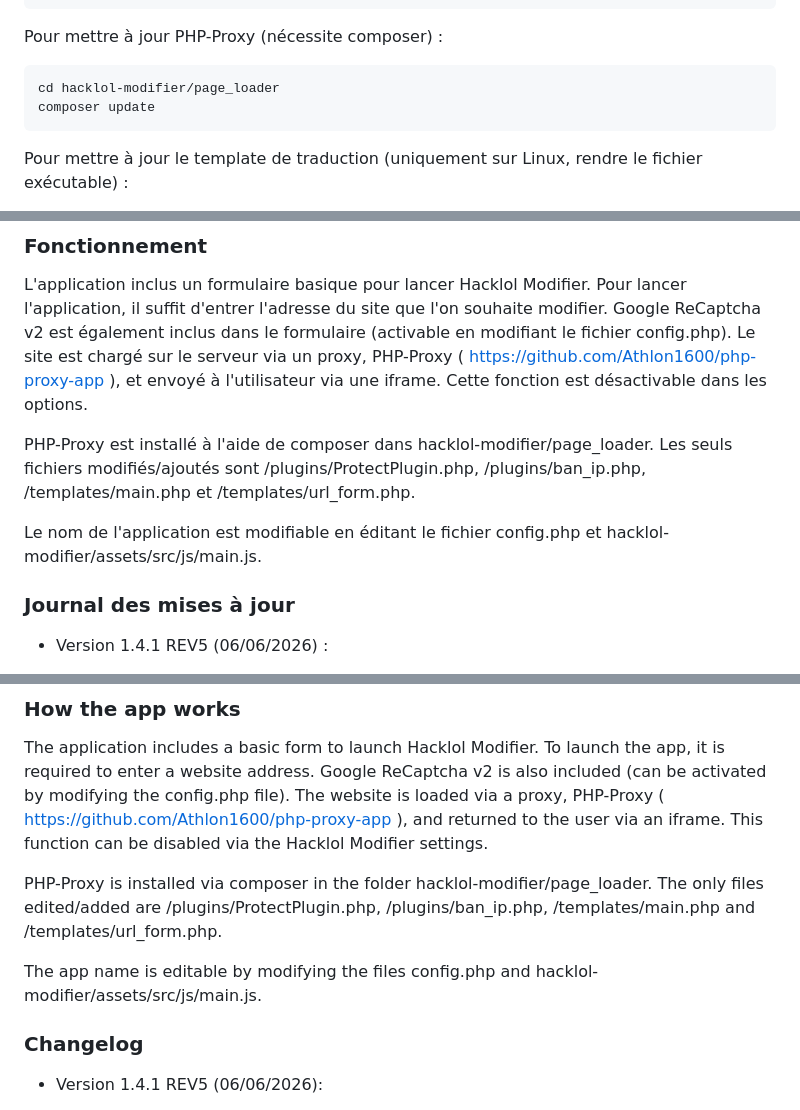
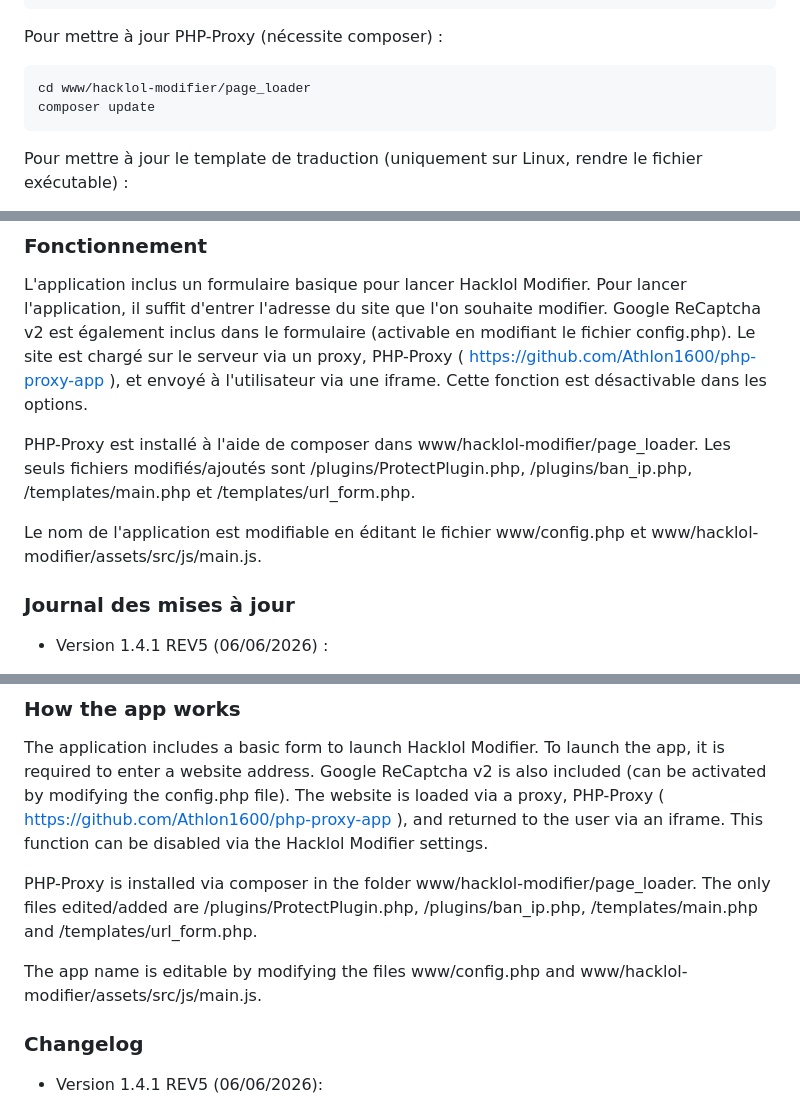
Before and after one commit to Eliastik/hacklol-modifier, a Markdown page: README.MD, 3 parts joined by grey strips. Drawn GitHub-style.

Commit message:
Update paths in README

`````diff
--- a/README.MD
+++ b/README.MD
@@ -132,7 +132,7 @@ npm update
 Pour mettre à jour PHP-Proxy (nécessite composer) :
 
 ````
-cd hacklol-modifier/page_loader
+cd www/hacklol-modifier/page_loader
 composer update
 ````
 
@@ -145,9 +145,9 @@ Pour mettre à jour le template de traduction (uniquement sur Linux, rendre le f
 
 L'application inclus un formulaire basique pour lancer Hacklol Modifier. Pour lancer l'application, il suffit d'entrer l'adresse du site que l'on souhaite modifier. Google ReCaptcha v2 est également inclus dans le formulaire (activable en modifiant le fichier config.php). Le site est chargé sur le serveur via un proxy, PHP-Proxy ( https://github.com/Athlon1600/php-proxy-app ), et envoyé à l'utilisateur via une iframe. Cette fonction est désactivable dans les options.
 
-PHP-Proxy est installé à l'aide de composer dans hacklol-modifier/page_loader. Les seuls fichiers modifiés/ajoutés sont /plugins/ProtectPlugin.php, /plugins/ban_ip.php, /templates/main.php et /templates/url_form.php.
+PHP-Proxy est installé à l'aide de composer dans www/hacklol-modifier/page_loader. Les seuls fichiers modifiés/ajoutés sont /plugins/ProtectPlugin.php, /plugins/ban_ip.php, /templates/main.php et /templates/url_form.php.
 
-Le nom de l'application est modifiable en éditant le fichier config.php et hacklol-modifier/assets/src/js/main.js.
+Le nom de l'application est modifiable en éditant le fichier www/config.php et www/hacklol-modifier/assets/src/js/main.js.
 
 ### Journal des mises à jour
 
@@ -392,9 +392,9 @@ To update the translation template (only on Linux, don't forget to render the fi
 
 The application includes a basic form to launch Hacklol Modifier. To launch the app, it is required to enter a website address. Google ReCaptcha v2 is also included (can be activated by modifying the config.php file). The website is loaded via a proxy, PHP-Proxy ( https://github.com/Athlon1600/php-proxy-app ), and returned to the user via an iframe. This function can be disabled via the Hacklol Modifier settings.
 
-PHP-Proxy is installed via composer in the folder hacklol-modifier/page_loader. The only files edited/added are /plugins/ProtectPlugin.php, /plugins/ban_ip.php, /templates/main.php and /templates/url_form.php.
+PHP-Proxy is installed via composer in the folder www/hacklol-modifier/page_loader. The only files edited/added are /plugins/ProtectPlugin.php, /plugins/ban_ip.php, /templates/main.php and /templates/url_form.php.
 
-The app name is editable by modifying the files config.php and hacklol-modifier/assets/src/js/main.js.
+The app name is editable by modifying the files www/config.php and www/hacklol-modifier/assets/src/js/main.js.
 
 ### Changelog
 
`````
Also changed, not shown: other parts of README.MD (+1 -1 lines).
